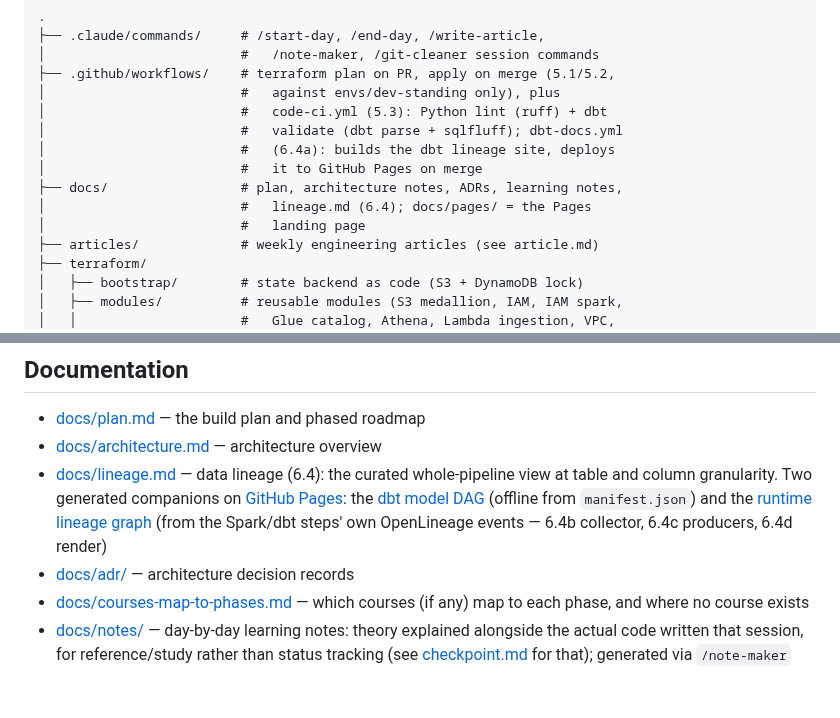
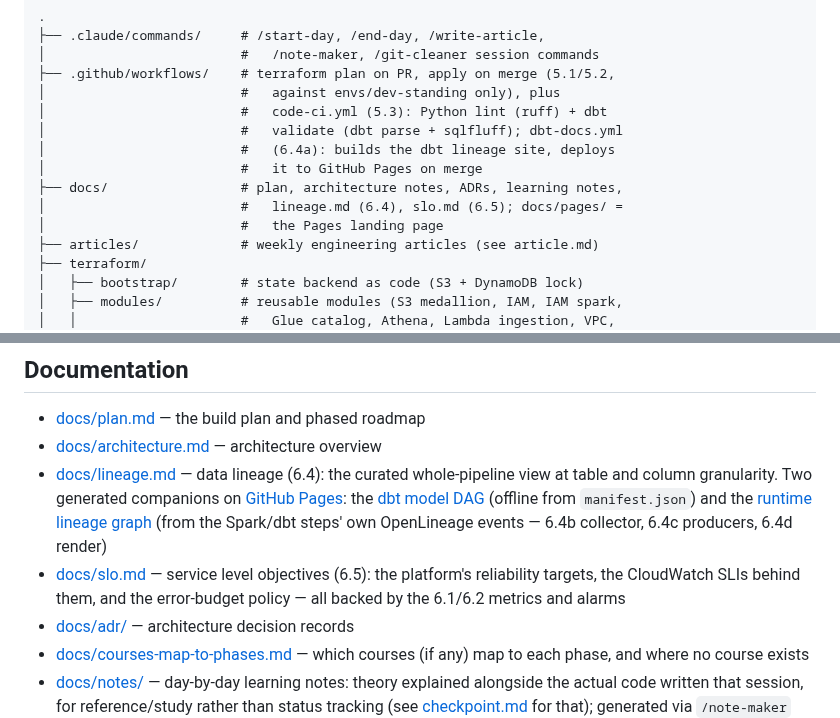
Before and after one commit to ChiragVenkateshaiah/cerberus-platform, a Markdown page: README.md, 2 parts joined by grey strips. GitHub-like rendering; blank space fills up the shorter version.

```diff
--- a/README.md
+++ b/README.md
@@ -138,8 +138,8 @@ constraints behind this diagram, see
 │                         #   (6.4a): builds the dbt lineage site, deploys
 │                         #   it to GitHub Pages on merge
 ├── docs/                 # plan, architecture notes, ADRs, learning notes,
-│                         #   lineage.md (6.4); docs/pages/ = the Pages
-│                         #   landing page
+│                         #   lineage.md (6.4), slo.md (6.5); docs/pages/ =
+│                         #   the Pages landing page
 ├── articles/             # weekly engineering articles (see article.md)
 ├── terraform/
 │   ├── bootstrap/        # state backend as code (S3 + DynamoDB lock)
@@ -233,6 +233,9 @@ git config pull.rebase true
   [runtime lineage graph](https://chiragvenkateshaiah.github.io/cerberus-platform/lineage/)
   (from the Spark/dbt steps' own OpenLineage events — 6.4b collector, 6.4c
   producers, 6.4d render)
+- [docs/slo.md](docs/slo.md) — service level objectives (6.5): the platform's
+  reliability targets, the CloudWatch SLIs behind them, and the
+  error-budget policy — all backed by the 6.1/6.2 metrics and alarms
 - [docs/adr/](docs/adr/) — architecture decision records
 - [docs/courses-map-to-phases.md](docs/courses-map-to-phases.md) — which
   courses (if any) map to each phase, and where no course exists
```
Also changed, not shown: docs/slo.md (added, +225 -0 lines).
